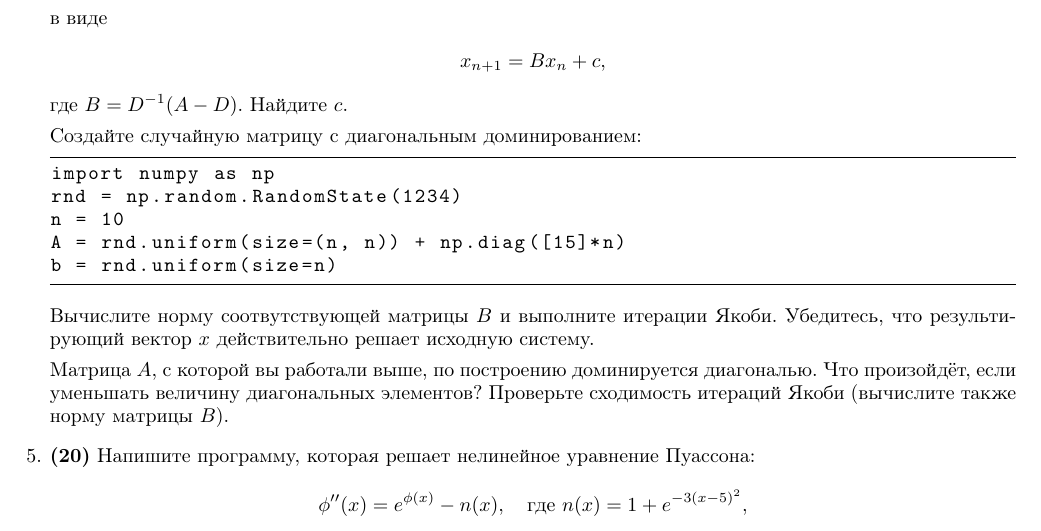
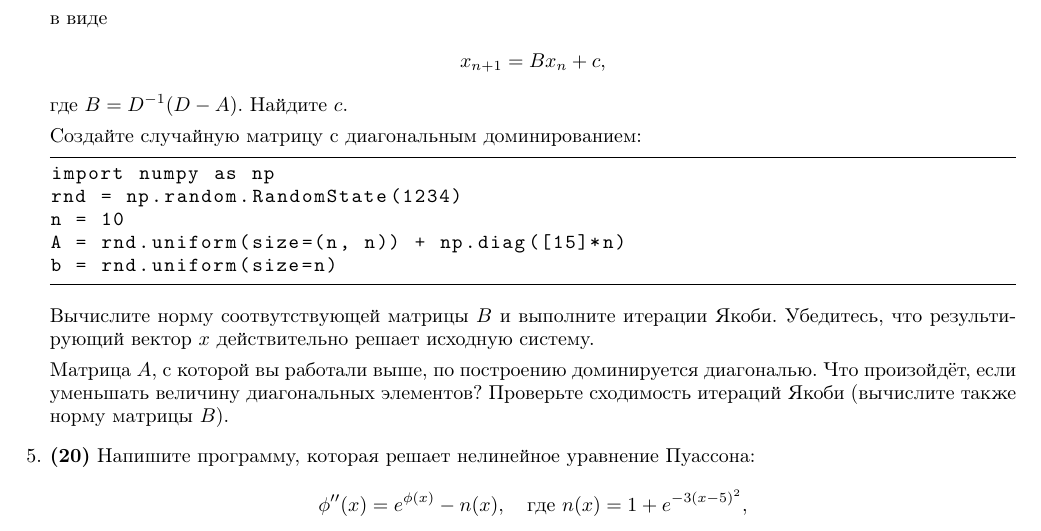
Before and after one commit to ev-br/CP2020, a LaTeX problem sheet (HW6.tex): part of page 2 of 3, cut so that both start at the same text. Compiled offline with pdfLaTeX.

Commit message:
fixed misprint

```diff
--- a/HW6.tex
+++ b/HW6.tex
@@ -79,7 +79,7 @@ $$ в виде
 $$
 x_{n+1}=B x_n + c,
 $$
-где $B = D^{-1}(A-D)$. Найдите $c$.
+где $B = D^{-1}(D-A)$. Найдите $c$.
 
 Создайте случайную матрицу с диагональным доминированием:
 \lstset{language=Python}
```
Also changed, not shown: HW6.pdf.
